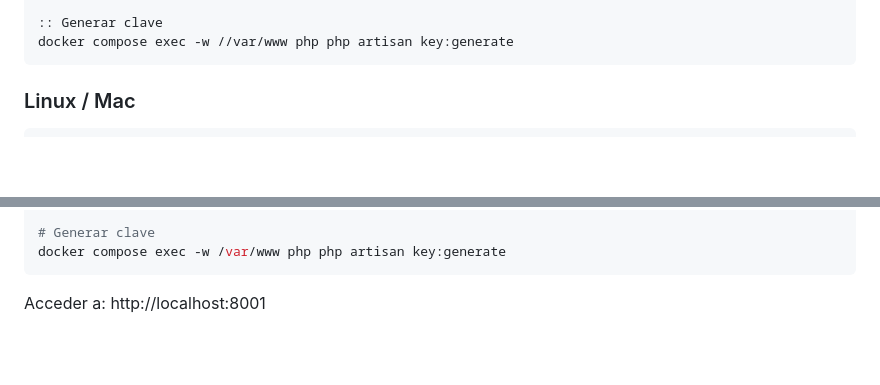
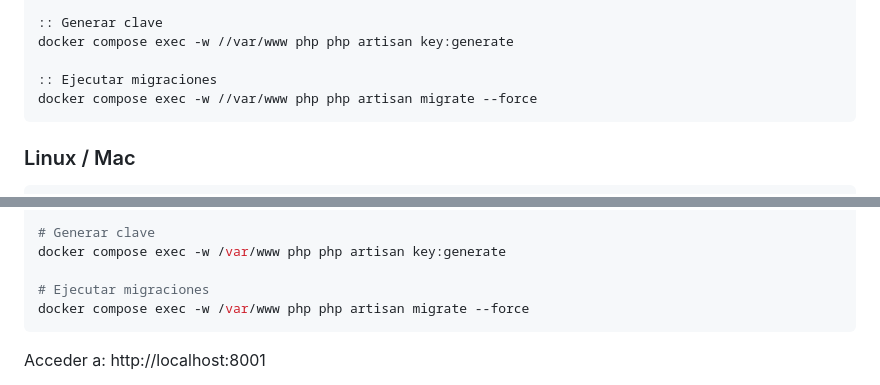
Before and after one commit to xlego6/modulo-escucha-l, a Markdown page: README.md, 2 parts joined by grey strips. Drawn GitHub-style; blank space fills up the shorter version.

Commit message:
docs: agregar paso de migraciones en instalación rápida
Co-Authored-By: Claude Sonnet 4.6 <noreply@anthropic.com>

````diff
--- a/README.md
+++ b/README.md
@@ -31,6 +31,9 @@ docker compose exec php chown -R www-data:www-data /var/www/storage /var/www/boo
 
 :: Generar clave
 docker compose exec -w //var/www php php artisan key:generate
+
+:: Ejecutar migraciones
+docker compose exec -w //var/www php php artisan migrate --force
 ```
 
 ### Linux / Mac
@@ -54,6 +57,9 @@ docker compose exec php chown -R www-data:www-data /var/www/storage /var/www/boo
 
 # Generar clave
 docker compose exec -w /var/www php php artisan key:generate
+
+# Ejecutar migraciones
+docker compose exec -w /var/www php php artisan migrate --force
 ```
 
 Acceder a: http://localhost:8001
````
